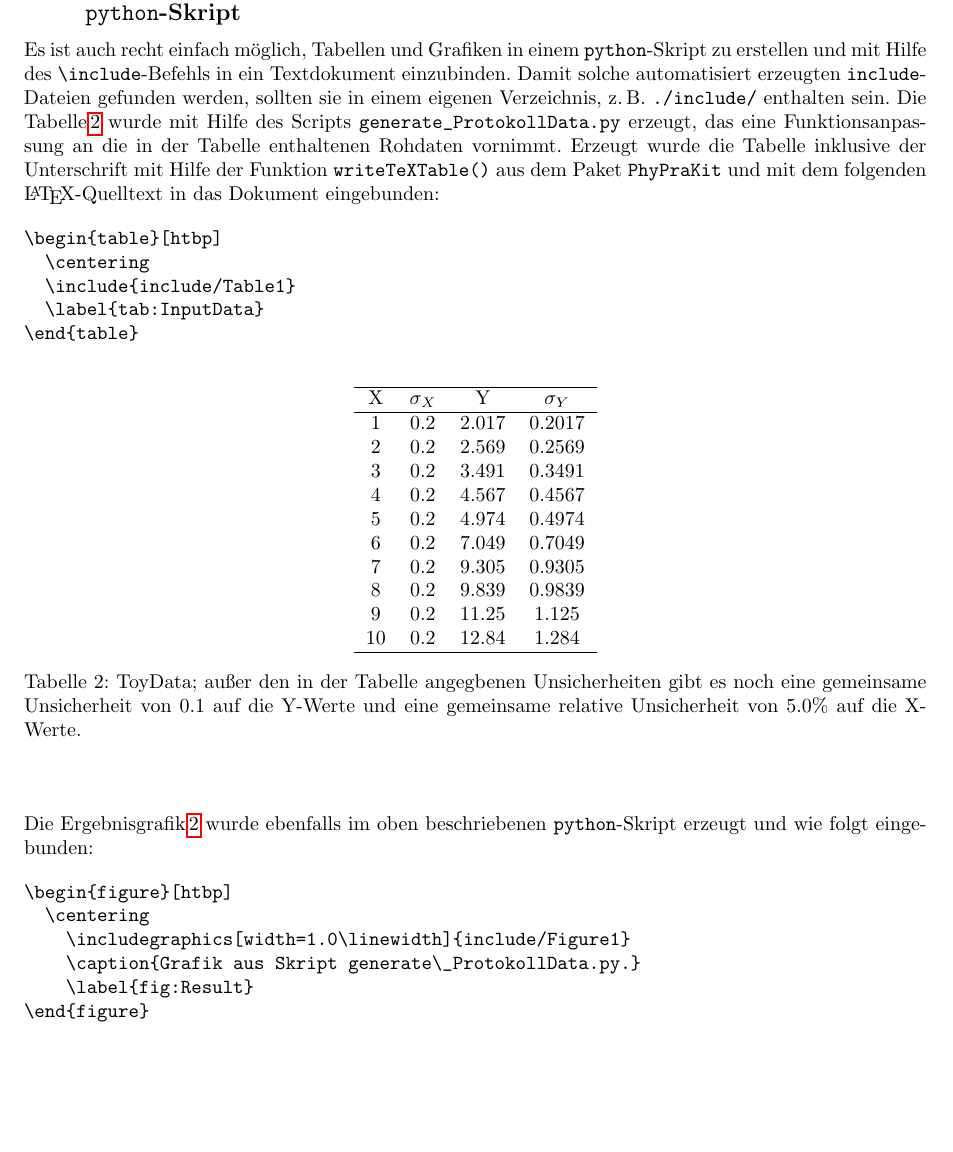
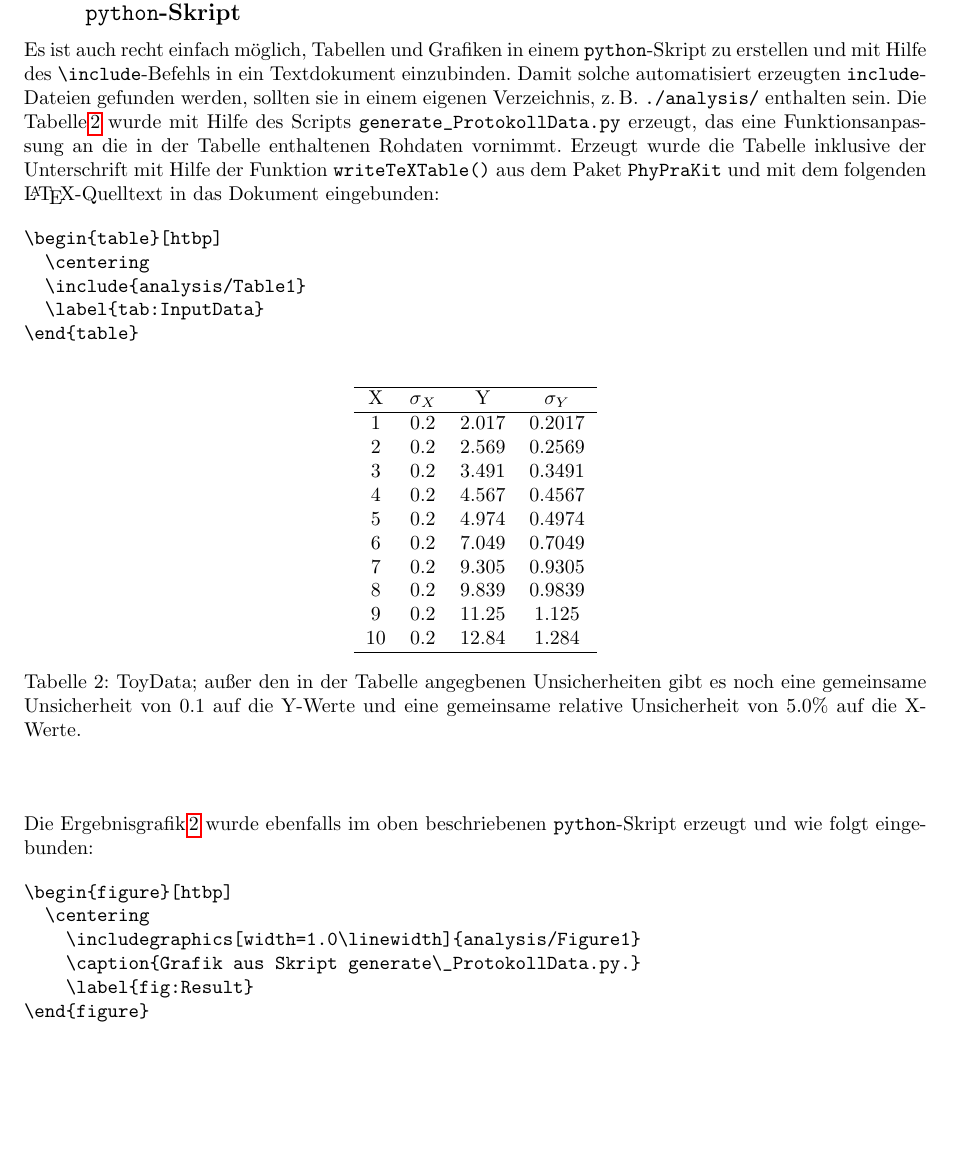
Before and after one commit to GuenterQuast/PhyPraKit, a LaTeX problem sheet (examples/ProtokollVorlage/ProtokollVorlage.tex): part of page 3 of 4, cut so that both start at the same text, the shorter picture padded with empty space. Compiled offline with pdfLaTeX.

Commit message:
renamed include/ to analysis/

```diff
--- a/examples/ProtokollVorlage/ProtokollVorlage.tex
+++ b/examples/ProtokollVorlage/ProtokollVorlage.tex
@@ -187,7 +187,7 @@ in einem \verb|python|-Skript zu erstellen und mit Hilfe des
 \verb|\include|-Befehls in ein Textdokument einzubinden.
 Damit solche automatisiert erzeugten \texttt{include}-Dateien
 gefunden werden, sollten sie in einem eigenen Verzeichnis,
-z.\,B. \texttt{./include/} enthalten sein.
+z.\,B. \texttt{./analysis/} enthalten sein.
 Die Tabelle\,\ref{tab:InputData} wurde mit Hilfe des Scripts
 \verb|generate_ProtokollData.py| erzeugt, das eine Funktionsanpassung
 an die in der Tabelle enthaltenen Rohdaten vornimmt.
@@ -198,14 +198,14 @@ und mit dem folgenden \LaTeX-Quelltext in das Dokument eingebunden:
 \begin{verbatim}
 \begin{table}[htbp]
   \centering
-  \include{include/Table1}
+  \include{analysis/Table1}
   \label{tab:InputData}
 \end{table}
 \end{verbatim}
 
 \begin{table}[htbp]
   \centering
-  \include{include/Table1}
+  \include{analysis/Table1}
   \label{tab:InputData}
 \end{table}
 
@@ -215,7 +215,7 @@ Die Ergebnisgrafik\,\ref{fig:Result} wurde ebenfalls im oben beschriebenen
 \begin{verbatim}
 \begin{figure}[htbp]
   \centering
-    \includegraphics[width=1.0\linewidth]{include/Figure1}
+    \includegraphics[width=1.0\linewidth]{analysis/Figure1}
     \caption{Grafik aus Skript generate\_ProtokollData.py.}
     \label{fig:Result}
 \end{figure}
```
Also changed, not shown: examples/ProtokollVorlage/Makefile, examples/ProtokollVorlage/ProtokollVorlage.pdf, examples/ProtokollVorlage/analysis/Figure1.pdf (added), examples/ProtokollVorlage/analysis/Table1.tex (renamed from examples/ProtokollVorlage/include/Table1.tex), examples/ProtokollVorlage/include/Figure1.pdf (deleted), examples/ProtokollVorlage/ProtokollVorlage.tex (2 more changed lines), 3 other files.
